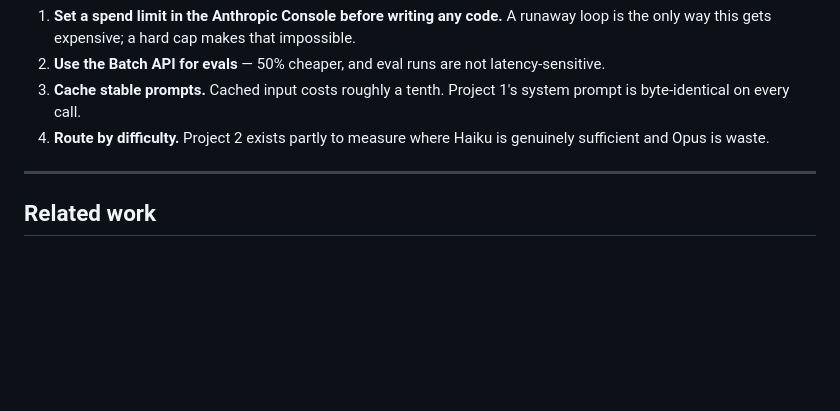
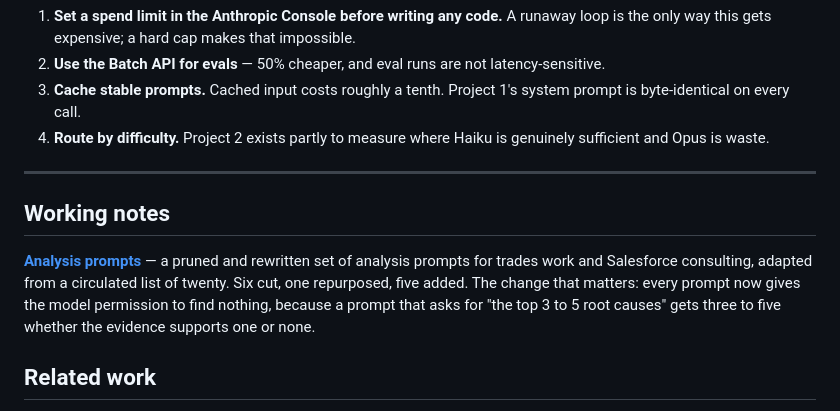
Before and after one commit to hossainconsulting/home-services-ai, a Markdown page: README.md, the part around the change. Rendered like a GitHub page; blank space fills up the shorter version.

```diff
--- a/README.md
+++ b/README.md
@@ -121,6 +121,14 @@ Four habits keep it there:
 
 ---
 
+## Working notes
+
+**[Analysis prompts](docs/analysis-prompts.md)** — a pruned and rewritten set of analysis
+prompts for trades work and Salesforce consulting, adapted from a circulated list of
+twenty. Six cut, one repurposed, five added. The change that matters: every prompt now
+gives the model permission to find nothing, because a prompt that asks for "the top 3 to 5
+root causes" gets three to five whether the evidence supports one or none.
+
 ## Related work
 
 The Salesforce side of the same problem — CRM implementations for the same kind of
```
Also changed, not shown: docs/analysis-prompts.md (added, +416 -0 lines).
